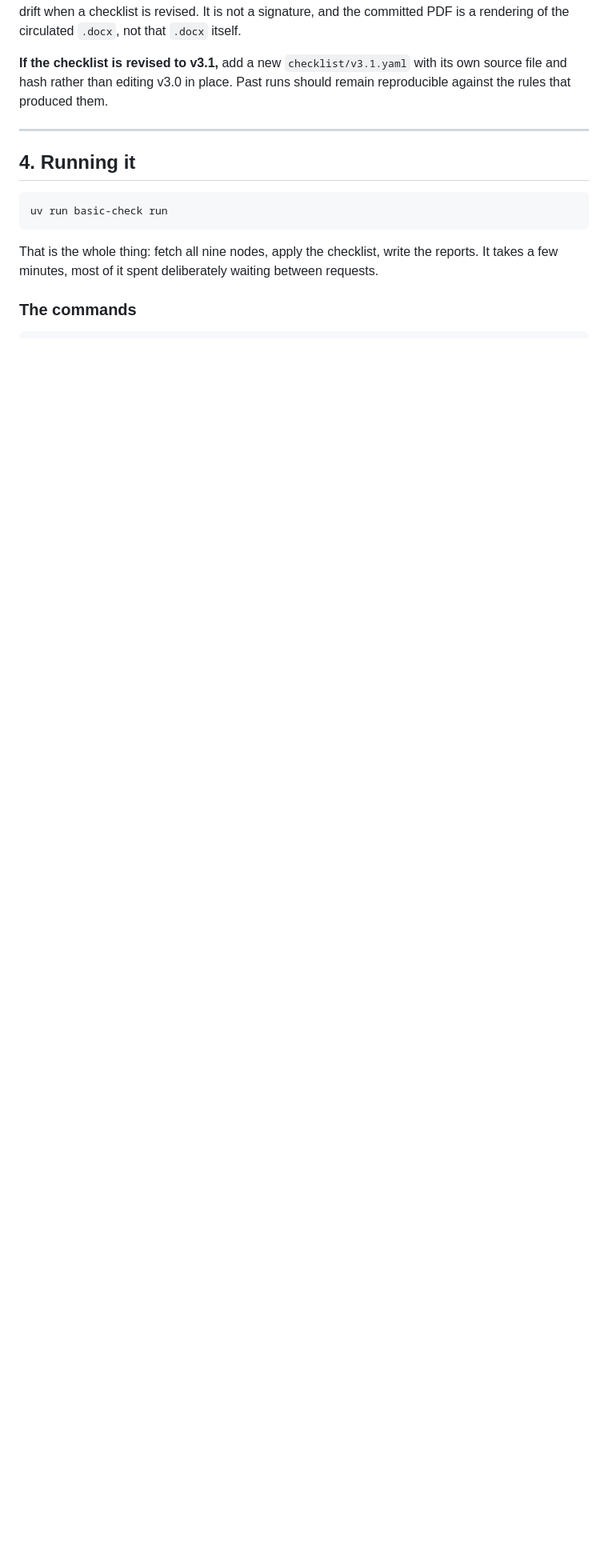
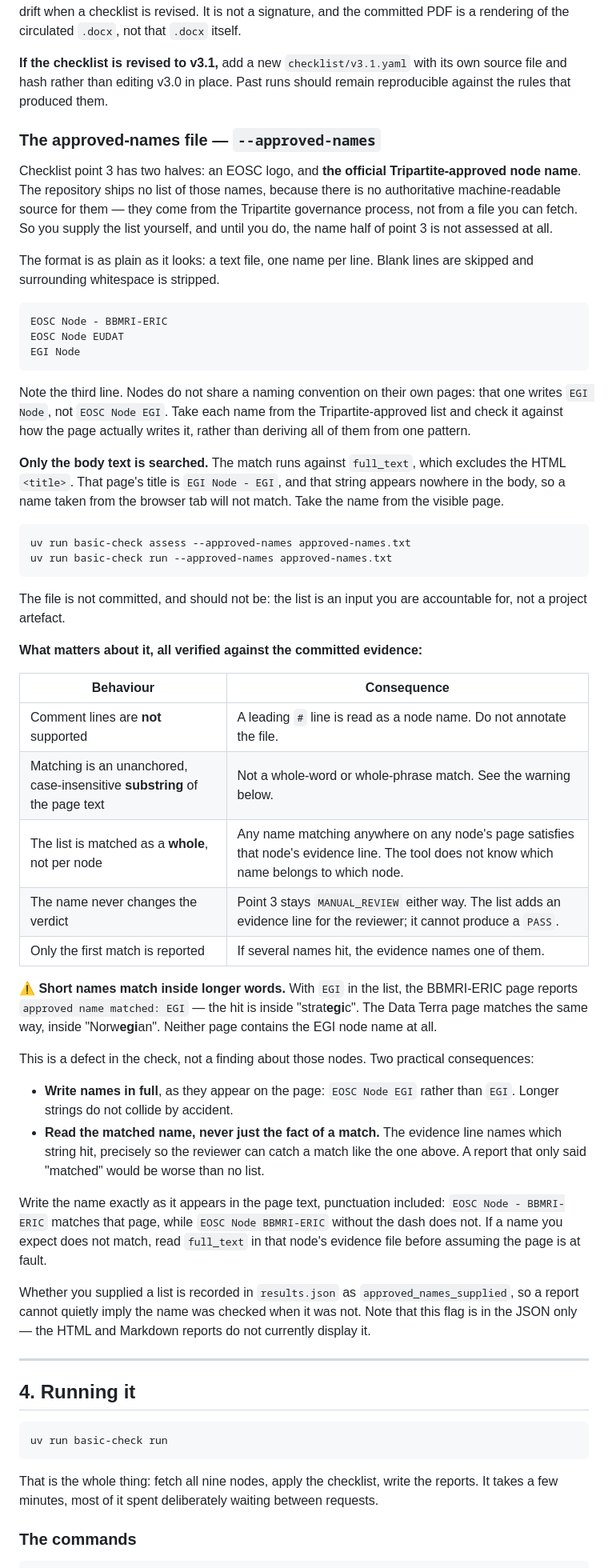
Before and after one commit to marioreale/eosc-basic-compliance, a Markdown page: docs/GUIDE.md, the part around one of its changes. Shown at 80% size. Drawn GitHub-style; blank space fills up the shorter version.

Commit message:
docs: document the approved-names file, including two matching defects
Section 3 gains a subsection on --approved-names: where the list comes
from, the file format, and how to use it. Behaviour was established by
running check_3 against the committed evidence, not by reading the code.

Two defects found while writing it, both documented rather than worked
around:

- The match is an unanchored substring of the page body, so a short
  name matches inside ordinary words: "EGI" in the list matches
  "strategic" on the BBMRI-ERIC page and "Norwegian" on Data Terra.
  Neither page names the EGI node. Mitigation given: write names in
  full and read which string matched.
- The list is matched as a whole rather than per node, so the tool
  cannot tell whether the name it found is the one belonging to that
  node.

Also recorded: the <title> is not searched, only the body text; comment
lines are not supported; and the name never changes the verdict, so
point 3 stays MANUAL_REVIEW with or without a list.

Two troubleshooting rows and a cross-reference from the options table.

````diff
--- a/docs/GUIDE.md
+++ b/docs/GUIDE.md
@@ -164,6 +165,76 @@ circulated `.docx`, not that `.docx` itself.
 **If the checklist is revised to v3.1,** add a new `checklist/v3.1.yaml` with its
 own source file and hash rather than editing v3.0 in place. Past runs should
 remain reproducible against the rules that produced them.
+
+### The approved-names file — `--approved-names`
+
+Checklist point 3 has two halves: an EOSC logo, and **the official
+Tripartite-approved node name**. The repository ships no list of those names,
+because there is no authoritative machine-readable source for them — they come
+from the Tripartite governance process, not from a file you can fetch. So you
+supply the list yourself, and until you do, the name half of point 3 is not
+assessed at all.
+
+The format is as plain as it looks: a text file, one name per line. Blank lines
+are skipped and surrounding whitespace is stripped.
+
+```text
+EOSC Node - BBMRI-ERIC
+EOSC Node EUDAT
+EGI Node
+```
+
+Note the third line. Nodes do not share a naming convention on their own pages:
+that one writes `EGI Node`, not `EOSC Node EGI`. Take each name from the
+Tripartite-approved list and check it against how the page actually writes it,
+rather than deriving all of them from one pattern.
+
+**Only the body text is searched.** The match runs against `full_text`, which
+excludes the HTML `<title>`. That page's title is `EGI Node - EGI`, and that
+string appears nowhere in the body, so a name taken from the browser tab will
+not match. Take the name from the visible page.
+
+```bash
+uv run basic-check assess --approved-names approved-names.txt
+uv run basic-check run --approved-names approved-names.txt
+```
+
+The file is not committed, and should not be: the list is an input you are
+accountable for, not a project artefact.
+
+**What matters about it, all verified against the committed evidence:**
+
+| Behaviour | Consequence |
+|---|---|
+| Comment lines are **not** supported | A leading `#` line is read as a node name. Do not annotate the file. |
+| Matching is an unanchored, case-insensitive **substring** of the page text | Not a whole-word or whole-phrase match. See the warning below. |
+| The list is matched as a **whole**, not per node | Any name matching anywhere on any node's page satisfies that node's evidence line. The tool does not know which name belongs to which node. |
+| The name never changes the verdict | Point 3 stays `MANUAL_REVIEW` either way. The list adds an evidence line for the reviewer; it cannot produce a `PASS`. |
+| Only the first match is reported | If several names hit, the evidence names one of them. |
+
+**⚠️ Short names match inside longer words.** With `EGI` in the list, the
+BBMRI-ERIC page reports `approved name matched: EGI` — the hit is inside
+"strat**egi**c". The Data Terra page matches the same way, inside
+"Norw**egi**an". Neither page contains the EGI node name at all.
+
+This is a defect in the check, not a finding about those nodes. Two practical
+consequences:
+
+- **Write names in full**, as they appear on the page: `EOSC Node EGI` rather
+  than `EGI`. Longer strings do not collide by accident.
+- **Read the matched name, never just the fact of a match.** The evidence line
+  names which string hit, precisely so the reviewer can catch a match like the
+  one above. A report that only said "matched" would be worse than no list.
+
+Write the name exactly as it appears in the page text, punctuation included:
+`EOSC Node - BBMRI-ERIC` matches that page, while `EOSC Node BBMRI-ERIC`
+without the dash does not. If a name you expect does not match, read
+`full_text` in that node's evidence file before assuming the page is at fault.
+
+Whether you supplied a list is recorded in `results.json` as
+`approved_names_supplied`, so a report cannot quietly imply the name was
+checked when it was not. Note that this flag is in the JSON only — the HTML and
+Markdown reports do not currently display it.
 
 ---
 
````
Also changed, not shown: other parts of docs/GUIDE.md (+6 -3 lines).
